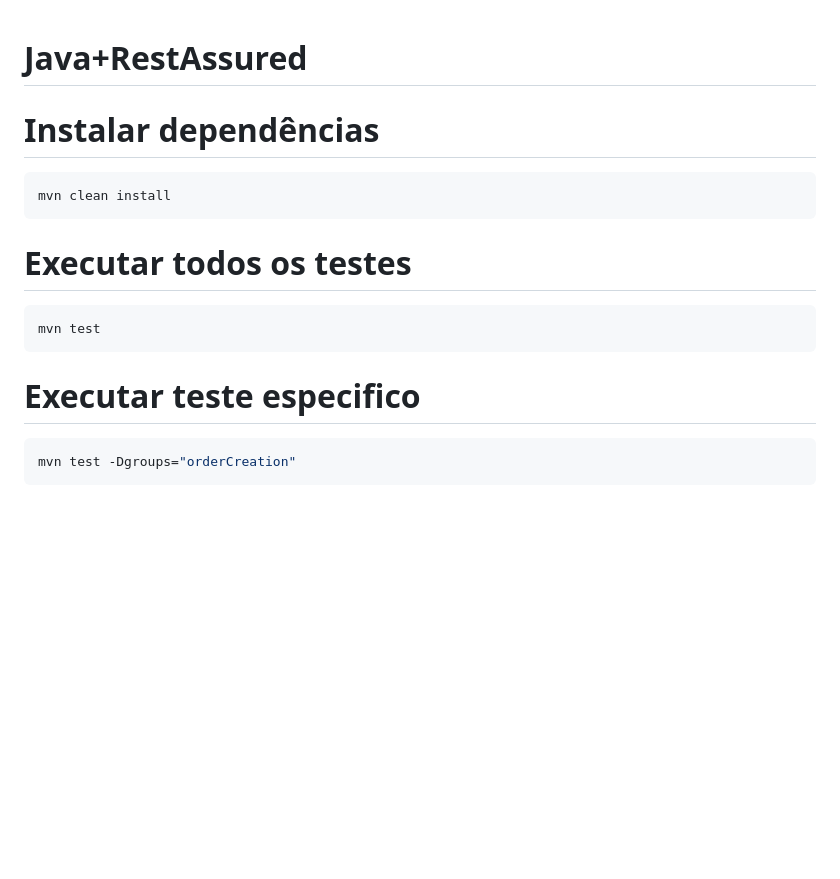
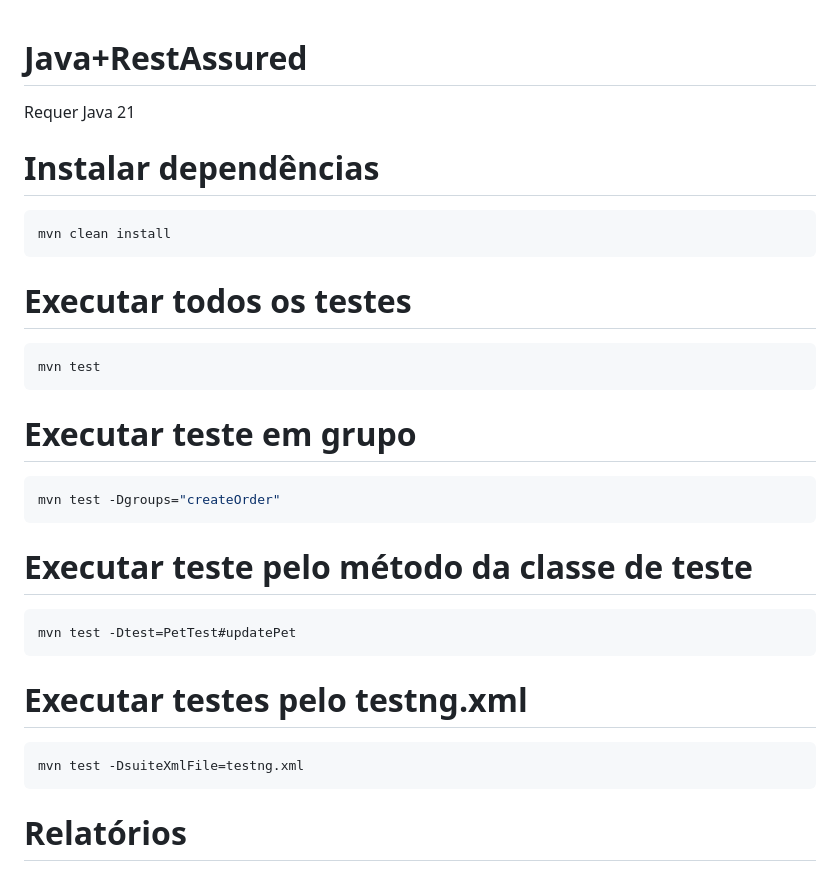
Before and after one commit to charleslana/petstore-tests, a Markdown page: README.md, the part around the change printed below. Drawn GitHub-style; blank space fills up the shorter version.

````diff
--- a/README.md
+++ b/README.md
@@ -1,4 +1,6 @@
 # Java+RestAssured
+
+Requer Java 21
 
 # Instalar dependências
 
@@ -12,8 +14,23 @@ mvn clean install
 mvn test
 ```
 
-# Executar teste especifico
+# Executar teste em grupo
 
 ```bash
-mvn test -Dgroups="orderCreation"
+mvn test -Dgroups="createOrder"
 ```
+
+# Executar teste pelo método da classe de teste
+
+```bash
+mvn test -Dtest=PetTest#updatePet
+```
+
+# Executar testes pelo testng.xml
+
+```bash
+mvn test -DsuiteXmlFile=testng.xml
+```
+
+# Relatórios
+
````
Also changed, not shown: other parts of README.md (+23 -0 lines), screenshots/1.png (added), screenshots/2.png (added), screenshots/3.png (added), screenshots/4.png (added), screenshots/5.png (added), screenshots/6.png (added), 13 other files.
